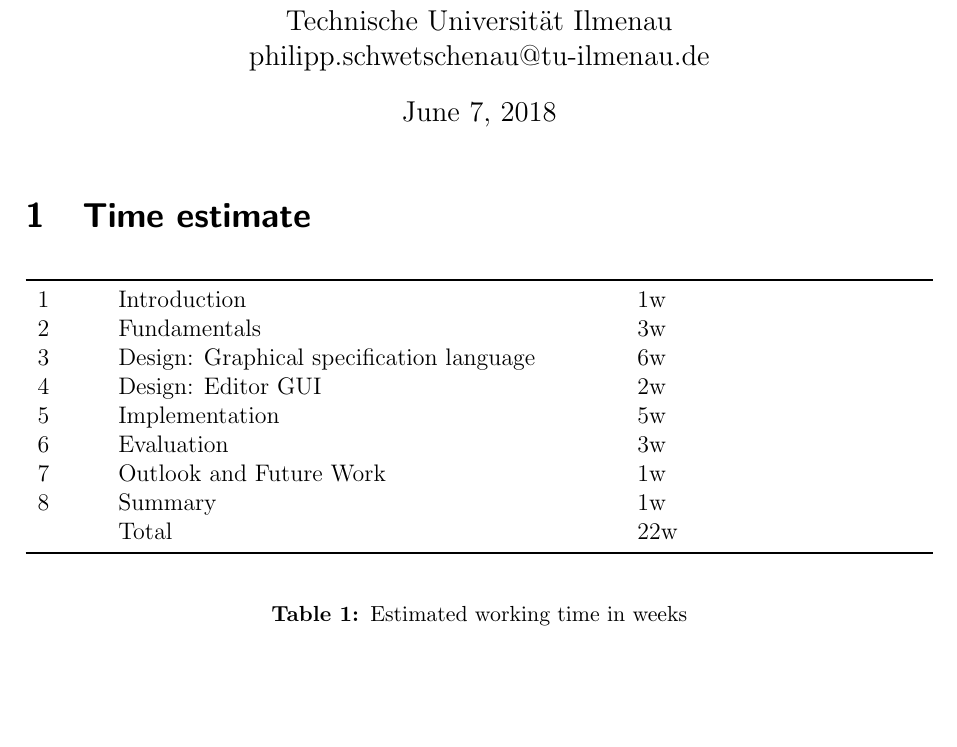
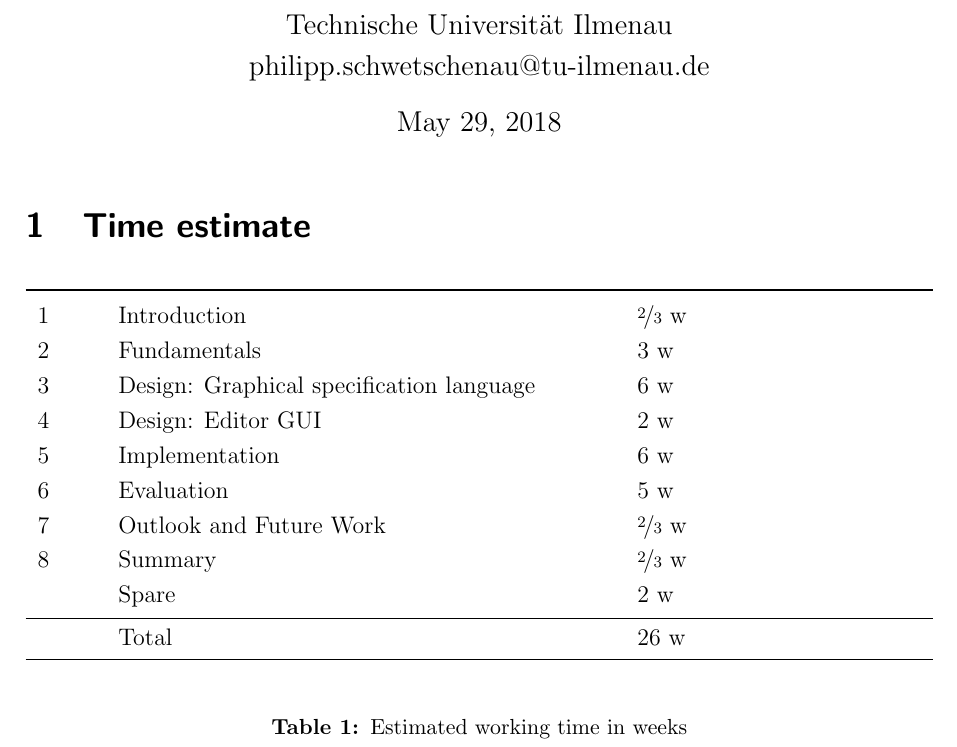
Before and after one commit to PhilSchwerttraeger/MA_docs, a LaTeX thesis (time estimate/Master_thesis-Philipp_Schwetschenau-time_estimate.tex): part of page 1 of 2, cut so that both start at the same text, the shorter picture padded with empty space. Compiled offline with pdfLaTeX.

Commit message:
Update time estimate

```diff
--- a/time estimate/Master_thesis-Philipp_Schwetschenau-time_estimate.tex
+++ b/time estimate/Master_thesis-Philipp_Schwetschenau-time_estimate.tex
@@ -14,6 +14,7 @@
 \usepackage{tabularx}
 \usepackage{xcolor}
 \usepackage{enumitem}
+\usepackage{nicefrac}
 
 \pdfinfo{
 	/Title		(Graphical Specification Language for the Entity-Labeling Aspect)
@@ -29,10 +30,11 @@
 \newcommand\seppar{ \vspace{2ex} \noindent }
 \renewcommand*\theenumii{\labelenumi\arabic{enumii}}
 \renewcommand*\labelenumii{\theenumii}
+\newenvironment{redtext}{\color{gray} \it{}}{\ignorespacesafterend}
+\newcommand\Tstrut{\rule{0pt}{2.6ex}}         % = `top' strut
+\newcommand\Bstrut{\rule[-1.5ex]{0pt}{0pt}}   % = `bottom' strut
 
-\newenvironment{redtext}{\color{gray} \it{}}{\ignorespacesafterend}
-
-
+\setlength{\extrarowheight}{3pt}
 \begin{document}
 
 \title{{\bf Graphical Specification Language \\for the Entity-Labeling Aspect} \\
@@ -43,22 +45,37 @@
 	Technische Universität Ilmenau \\
 	philipp.schwetschenau@tu-ilmenau.de
 }
-\date{\today}
+\date{May 29, 2018}
 
 \maketitle
 
 \section{Time estimate}
 \begin{table}[h]
-   \begin{tabularx}{\textwidth}{p{1cm} X p{5cm}} \toprule
-   1 	& Introduction 							& 1w 	\\
-   2 	& Fundamentals 							& 3w	\\
-   3 	& Design: Graphical specification language 	& 6w	\\
-   4 	& Design: Editor GUI 						& 2w	\\
-   5 	& Implementation 						& 5w	\\
-   6 	& Evaluation 								& 3w	\\
-   7 	& Outlook and Future Work 				& 1w	\\
-   8 	& Summary 								& 1w	\\
-   	& Total									& 22w 	\\ \bottomrule
+   \begin{tabularx}
+   {\textwidth}{p{1cm} X p{5cm}}
+   \toprule
+   1 	& Introduction
+   & \nicefrac{2}{3} w 	\\
+   2 	& Fundamentals
+   & 3 w	\\
+   3 	& Design: Graphical specification language
+   & 6 w	\\
+   4 	& Design: Editor GUI
+   & 2 w	\\
+   5 	& Implementation
+   & 6 w	\\
+   6 	& Evaluation
+   & 5 w	\\
+   7 	& Outlook and Future Work
+   & \nicefrac{2}{3} w	\\
+   8 	& Summary
+   & \nicefrac{2}{3} w	\\
+   & Spare
+   & 2 w	\Bstrut \\
+   \hline
+   & Total \Tstrut
+   & 26 w \\
+   \bottomrule
     \\
   \end{tabularx}
   \caption{Estimated working time in weeks}
```
Also changed, not shown: time estimate/Master_thesis-Philipp_Schwetschenau-time_estimate.pdf.
